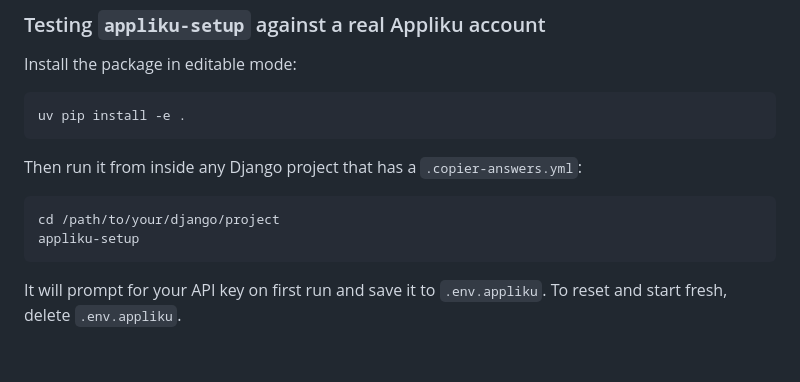
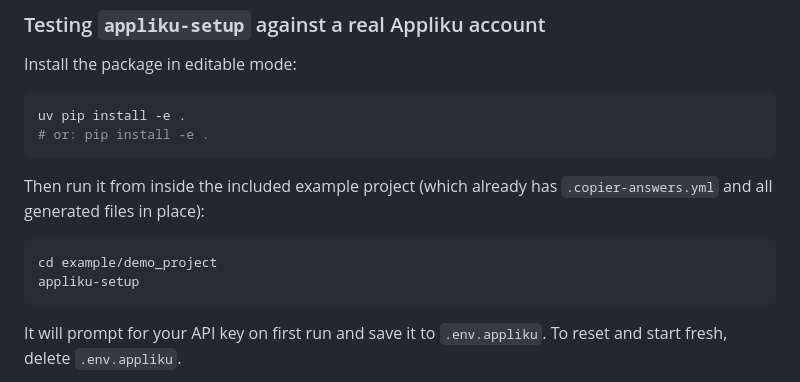
Before and after one commit to andytwoods/django-appliku-copier, a Markdown page: README.md, the part around one of its changes. Drawn GitHub-style; blank space fills up the shorter version.

````diff
--- a/README.md
+++ b/README.md
@@ -274,12 +274,14 @@ Install the package in editable mode:
 
 ```bash
 uv pip install -e .
+# or: pip install -e .
 ```
 
-Then run it from inside any Django project that has a `.copier-answers.yml`:
+Then run it from inside the included example project (which already has
+`.copier-answers.yml` and all generated files in place):
 
 ```bash
-cd /path/to/your/django/project
+cd example/demo_project
 appliku-setup
 ```
 
````
Also changed, not shown: other parts of README.md (+4 -4 lines).
